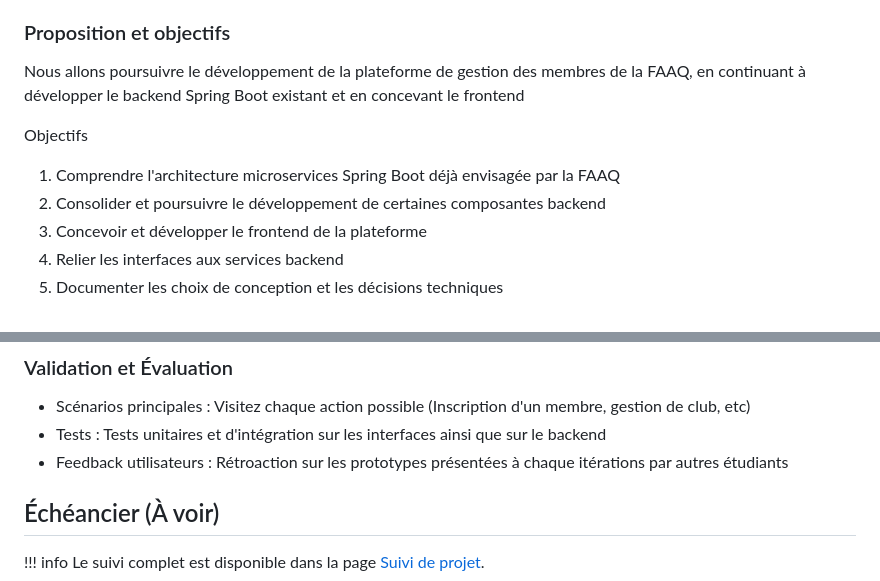
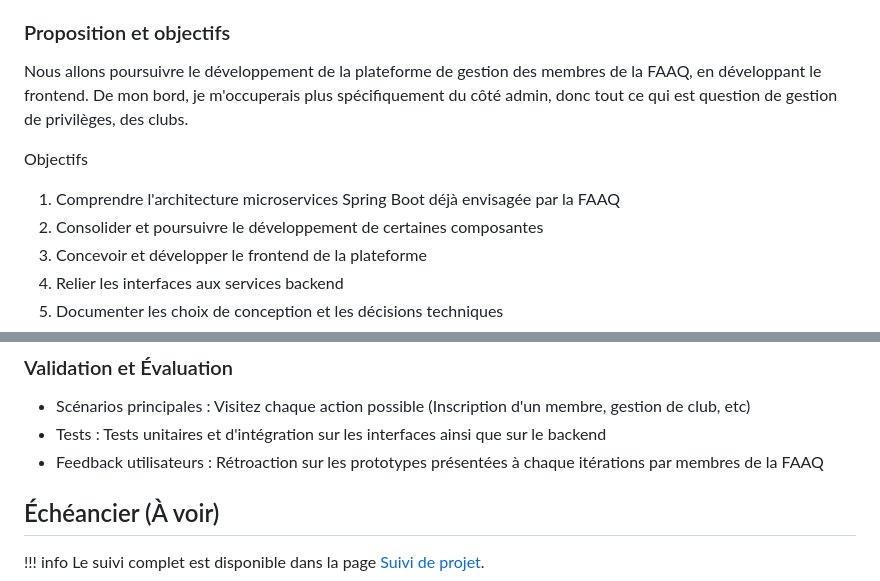
Before and after one commit to Michel5005/IFT3150, a Markdown page: template-projet/docs/index.md, 2 parts joined by grey strips. Drawn GitHub-style.

Commit message:
Révision et ajustement sur certaines parties

```diff
--- a/template-projet/docs/index.md
+++ b/template-projet/docs/index.md
@@ -33,12 +33,12 @@ La FAAQ compte 26 clubs membres, environ 2000 membres et plus de 1200 transactio
 
 ### Proposition et objectifs
 
-Nous allons poursuivre le développement de la plateforme de gestion des membres de la FAAQ, en continuant à développer le backend Spring Boot existant et en concevant le frontend
+Nous allons poursuivre le développement de la plateforme de gestion des membres de la FAAQ, en développant le frontend. De mon bord, je m'occuperais plus spécifiquement du côté admin, donc tout ce qui est question de gestion de privilèges, des clubs.
 
 Objectifs
 
 1. Comprendre l'architecture microservices Spring Boot déjà envisagée par la FAAQ
-2. Consolider et poursuivre le développement de certaines composantes backend
+2. Consolider et poursuivre le développement de certaines composantes
 3. Concevoir et développer le frontend de la plateforme
 4. Relier les interfaces aux services backend
 5. Documenter les choix de conception et les décisions techniques
@@ -58,7 +58,7 @@ Objectifs
 
 - Scénarios principales : Visitez chaque action possible (Inscription d'un membre, gestion de club, etc)
 - Tests : Tests unitaires et d'intégration sur les interfaces ainsi que sur le backend
-- Feedback utilisateurs : Rétroaction sur les prototypes présentées à chaque itérations par autres étudiants
+- Feedback utilisateurs : Rétroaction sur les prototypes présentées à chaque itérations par membres de la FAAQ
 
 ## Échéancier (À voir)
 
```
